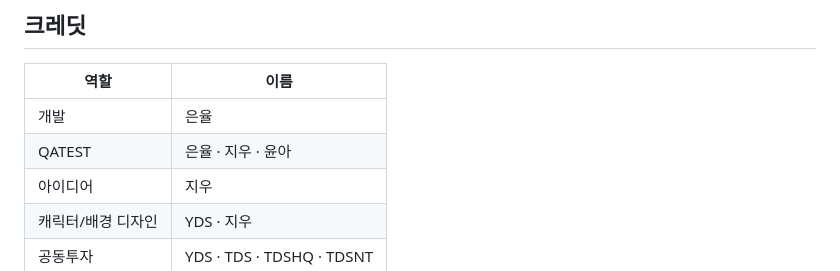
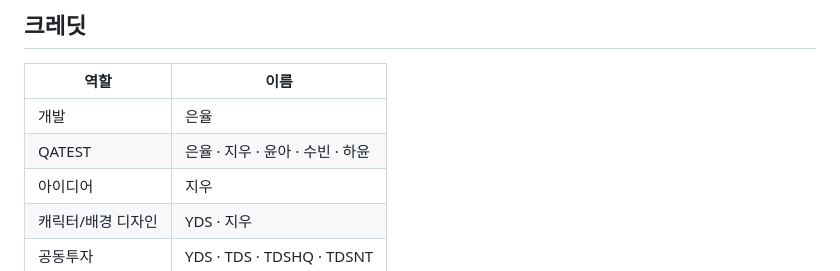
Before and after one commit to EunYool10/Egggame, a Markdown page: README.md, the part around the change. Rendered like a GitHub page.

Commit message:
README credits: add 수빈 and 하윤 to QATEST
Co-Authored-By: Claude Opus 5.5 <noreply@anthropic.com>

```diff
--- a/README.md
+++ b/README.md
@@ -13,7 +13,7 @@
 | 역할 | 이름 |
 | --- | --- |
 | 개발 | 은율 |
-| QATEST | 은율 · 지우 · 윤아 |
+| QATEST | 은율 · 지우 · 윤아 · 수빈 · 하윤 |
 | 아이디어 | 지우 |
 | 캐릭터/배경 디자인 | YDS · 지우 |
 | 공동투자 | YDS · TDS · TDSHQ · TDSNT |
```
